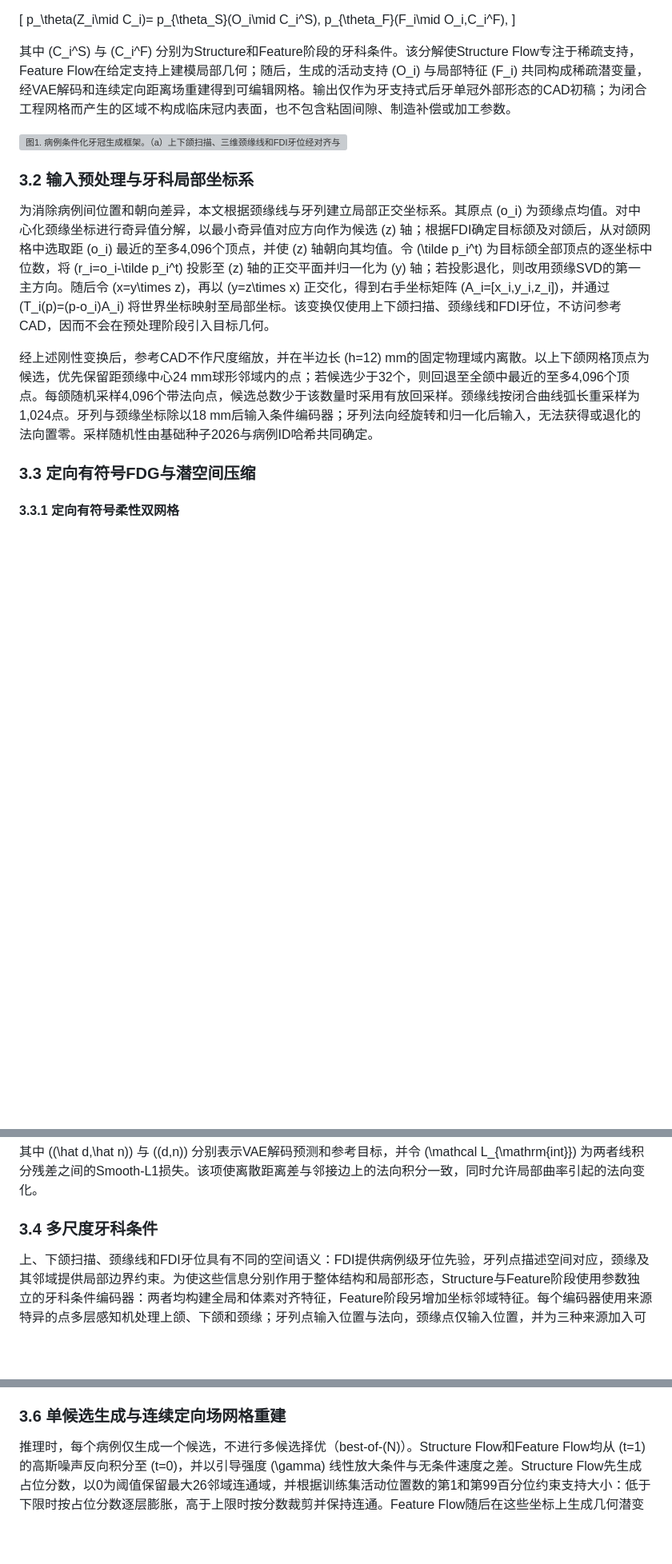
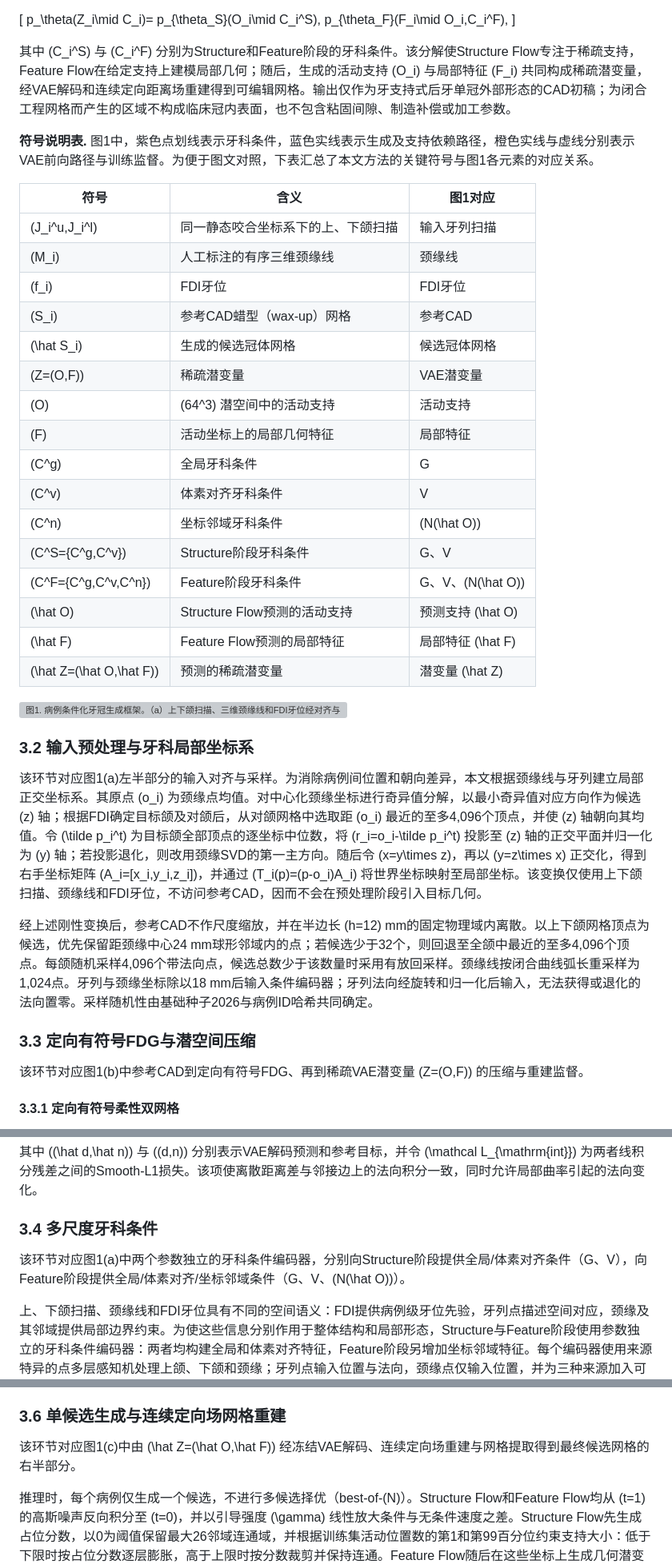
Before and after one commit to jellyDL/CrownGenerate, a Markdown page: manuscript/manuscript_zh_v0.1.md, 3 parts joined by grey strips. Shown at 80% size. GitHub-like rendering; blank space fills up the shorter version; grey boxes are pictures that could not be loaded.

Commit message:
图 1 相关说明

```diff
--- a/manuscript/manuscript_zh_v0.1.md
+++ b/manuscript/manuscript_zh_v0.1.md
@@ -70,15 +70,38 @@ p_{\theta_F}(F_i\mid O_i,C_i^F),
 
 其中 \(C_i^S\) 与 \(C_i^F\) 分别为Structure和Feature阶段的牙科条件。该分解使Structure Flow专注于稀疏支持，Feature Flow在给定支持上建模局部几何；随后，生成的活动支持 \(O_i\) 与局部特征 \(F_i\) 共同构成稀疏潜变量，经VAE解码和连续定向距离场重建得到可编辑网格。输出仅作为牙支持式后牙单冠外部形态的CAD初稿；为闭合工程网格而产生的区域不构成临床冠内表面，也不包含粘固间隙、制造补偿或加工参数。
 
+**符号说明表.** 图1中，紫色点划线表示牙科条件，蓝色实线表示生成及支持依赖路径，橙色实线与虚线分别表示VAE前向路径与训练监督。为便于图文对照，下表汇总了本文方法的关键符号与图1各元素的对应关系。
+
+| 符号 | 含义 | 图1对应 |
+|---|---|---|
+| \(J_i^u,J_i^l\) | 同一静态咬合坐标系下的上、下颌扫描 | 输入牙列扫描 |
+| \(M_i\) | 人工标注的有序三维颈缘线 | 颈缘线 |
+| \(f_i\) | FDI牙位 | FDI牙位 |
+| \(S_i\) | 参考CAD蜡型（wax-up）网格 | 参考CAD |
+| \(\hat S_i\) | 生成的候选冠体网格 | 候选冠体网格 |
+| \(Z=(O,F)\) | 稀疏潜变量 | VAE潜变量 |
+| \(O\) | \(64^3\) 潜空间中的活动支持 | 活动支持 |
+| \(F\) | 活动坐标上的局部几何特征 | 局部特征 |
+| \(C^g\) | 全局牙科条件 | G |
+| \(C^v\) | 体素对齐牙科条件 | V |
+| \(C^n\) | 坐标邻域牙科条件 | \(N(\hat O)\) |
+| \(C^S=\{C^g,C^v\}\) | Structure阶段牙科条件 | G、V |
+| \(C^F=\{C^g,C^v,C^n\}\) | Feature阶段牙科条件 | G、V、\(N(\hat O)\) |
+| \(\hat O\) | Structure Flow预测的活动支持 | 预测支持 \(\hat O\) |
+| \(\hat F\) | Feature Flow预测的局部特征 | 局部特征 \(\hat F\) |
+| \(\hat Z=(\hat O,\hat F)\) | 预测的稀疏潜变量 | 潜变量 \(\hat Z\) |
+
 ![图1. 病例条件化牙冠生成框架。（a）上下颌扫描、三维颈缘线和FDI牙位经对齐与采样后，由两个参数独立的编码器形成Structure阶段的全局与体素对齐条件（G、V），以及Feature阶段在预测支持 \(\hat O\) 上查询的坐标邻域条件（G、V、\(N(\hat O)\)）。（b）参考CAD被转换为定向有符号FDG，并通过可训练的稀疏VAE学习潜变量 \(Z=(O,F)\)；目标与解码FDG形成重建监督，潜变量后验由KL项正则化，重建网格仅用于自由解码展示与评价。（c）Structure Flow由噪声生成结构潜变量，冻结的结构解码器将其恢复为预测活动支持 \(\hat O\)；Feature Flow以 \(\hat O\) 及定义在其上的噪声为输入生成局部特征 \(\hat F\)。二者组成的潜变量 \(\hat Z=(\hat O,\hat F)\) 经冻结VAE解码和连续定向场重建得到候选冠体网格，并由独立侧支报告工程质量状态。紫色点划线表示牙科条件，蓝色实线表示生成及支持依赖路径，橙色实线与虚线分别表示VAE前向路径与训练监督。](../figures/method_framework.png)
 
 ### 3.2 输入预处理与牙科局部坐标系
 
-为消除病例间位置和朝向差异，本文根据颈缘线与牙列建立局部正交坐标系。其原点 \(o_i\) 为颈缘点均值。对中心化颈缘坐标进行奇异值分解，以最小奇异值对应方向作为候选 \(z\) 轴；根据FDI确定目标颌及对颌后，从对颌网格中选取距 \(o_i\) 最近的至多4,096个顶点，并使 \(z\) 轴朝向其均值。令 \(\tilde p_i^t\) 为目标颌全部顶点的逐坐标中位数，将 \(r_i=o_i-\tilde p_i^t\) 投影至 \(z\) 轴的正交平面并归一化为 \(y\) 轴；若投影退化，则改用颈缘SVD的第一主方向。随后令 \(x=y\times z\)，再以 \(y=z\times x\) 正交化，得到右手坐标矩阵 \(A_i=[x_i,y_i,z_i]\)，并通过 \(T_i(p)=(p-o_i)A_i\) 将世界坐标映射至局部坐标。该变换仅使用上下颌扫描、颈缘线和FDI牙位，不访问参考CAD，因而不会在预处理阶段引入目标几何。
+该环节对应图1(a)左半部分的输入对齐与采样。为消除病例间位置和朝向差异，本文根据颈缘线与牙列建立局部正交坐标系。其原点 \(o_i\) 为颈缘点均值。对中心化颈缘坐标进行奇异值分解，以最小奇异值对应方向作为候选 \(z\) 轴；根据FDI确定目标颌及对颌后，从对颌网格中选取距 \(o_i\) 最近的至多4,096个顶点，并使 \(z\) 轴朝向其均值。令 \(\tilde p_i^t\) 为目标颌全部顶点的逐坐标中位数，将 \(r_i=o_i-\tilde p_i^t\) 投影至 \(z\) 轴的正交平面并归一化为 \(y\) 轴；若投影退化，则改用颈缘SVD的第一主方向。随后令 \(x=y\times z\)，再以 \(y=z\times x\) 正交化，得到右手坐标矩阵 \(A_i=[x_i,y_i,z_i]\)，并通过 \(T_i(p)=(p-o_i)A_i\) 将世界坐标映射至局部坐标。该变换仅使用上下颌扫描、颈缘线和FDI牙位，不访问参考CAD，因而不会在预处理阶段引入目标几何。
 
 经上述刚性变换后，参考CAD不作尺度缩放，并在半边长 \(h=12\) mm的固定物理域内离散。以上下颌网格顶点为候选，优先保留距颈缘中心24 mm球形邻域内的点；若候选少于32个，则回退至全颌中最近的至多4,096个顶点。每颌随机采样4,096个带法向点，候选总数少于该数量时采用有放回采样。颈缘线按闭合曲线弧长重采样为1,024点。牙列与颈缘坐标除以18 mm后输入条件编码器；牙列法向经旋转和归一化后输入，无法获得或退化的法向置零。采样随机性由基础种子2026与病例ID哈希共同确定。
 
 ### 3.3 定向有符号FDG与潜空间压缩
+
+该环节对应图1(b)中参考CAD到定向有符号FDG、再到稀疏VAE潜变量 \(Z=(O,F)\) 的压缩与重建监督。
 
 #### 3.3.1 定向有符号柔性双网格
 
@@ -117,6 +140,8 @@ r_{jk}(d,n)=(d_j-d_k)-\frac{1}{2}(n_j+n_k)^\top(\xi_j-\xi_k),
 
 ### 3.4 多尺度牙科条件
 
+该环节对应图1(a)中两个参数独立的牙科条件编码器，分别向Structure阶段提供全局/体素对齐条件（G、V），向Feature阶段提供全局/体素对齐/坐标邻域条件（G、V、\(N(\hat O)\)）。
+
 上、下颌扫描、颈缘线和FDI牙位具有不同的空间语义：FDI提供病例级牙位先验，牙列点描述空间对应，颈缘及其邻域提供局部边界约束。为使这些信息分别作用于整体结构和局部形态，Structure与Feature阶段使用参数独立的牙科条件编码器：两者均构建全局和体素对齐特征，Feature阶段另增加坐标邻域特征。每个编码器使用来源特异的点多层感知机处理上颌、下颌和颈缘；牙列点输入位置与法向，颈缘点仅输入位置，并为三种来源加入可学习嵌入。
 
 **全局条件 \(C^g\)。** 对各来源特征分别执行均值池化和最大池化，拼接后投影为512维向量并与FDI嵌入相加。该条件编码牙位和病例级上下文，作为交叉注意力的全局标记，并以残差方式注入Feature潜变量。
@@ -159,6 +186,8 @@ Feature阶段采用随机偏移的分层均匀时间采样，即 \(t_i=[u+(i-1)/
 **解码表面与终点监督。** 潜变量误差未必对应解码后的表面误差，因此每个优化步均对 \(t\leq0.75\) 的样本计算解码表面监督。冻结VAE在不使用细分教师强制（teacher forcing）的情况下分别解码参考潜变量和 \(\hat x_0^F\)，并在二者最终FDG支持的重叠坐标上约束FDG几何、符号、方向及邻域一致性；高频项沿用3.3.2节基于参考法向变化的病例归一化权重，邻域项每例至多使用32,768个确定性采样中心。该表面项按符合时间条件样本的平均 \(1-t\) 加权。此外，在第1步及此后每4步，模型从高斯噪声执行时间重标定为3.0的4步条件Euler轨迹，并以终点潜变量均方误差约束短程采样。该辅助轨迹不使用CFG或终点表面损失，也不替代端到端推理。
 
 ### 3.6 单候选生成与连续定向场网格重建
+
+该环节对应图1(c)中由 \(\hat Z=(\hat O,\hat F)\) 经冻结VAE解码、连续定向场重建与网格提取得到最终候选网格的右半部分。
 
 推理时，每个病例仅生成一个候选，不进行多候选择优（best-of-\(N\)）。Structure Flow和Feature Flow均从 \(t=1\) 的高斯噪声反向积分至 \(t=0\)，并以引导强度 \(\gamma\) 线性放大条件与无条件速度之差。Structure Flow先生成占位分数，以0为阈值保留最大26邻域连通域，并根据训练集活动位置数的第1和第99百分位约束支持大小：低于下限时按占位分数逐层膨胀，高于上限时按分数裁剪并保持连通。Feature Flow随后在这些坐标上生成几何潜变量，最终由VAE解码为稀疏FDG几何、距离和法向。随机种子与具体采样设置见表3。
 
```
Also changed, not shown: other parts of manuscript/manuscript_zh_v0.1.md (+2 -0 lines).
